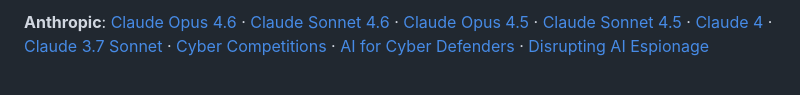
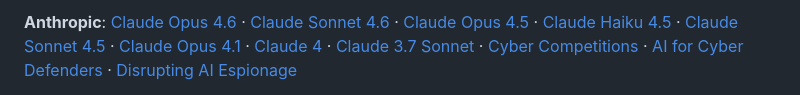
Before and after one commit to ugonfor/awesome-ai-cybersecurity, a Markdown page: README.md, the part around one of its changes. GitHub-like rendering.

```diff
--- a/README.md
+++ b/README.md
@@ -602,3 +602,3 @@ Each company has its own framework for evaluating cybersecurity risk:
 
-**Anthropic**: [Claude Opus 4.6](https://anthropic.com/claude-opus-4-6-system-card) · [Claude Sonnet 4.6](https://anthropic.com/claude-sonnet-4-6-system-card) · [Claude Opus 4.5](https://www.anthropic.com/claude-opus-4-5-system-card) · [Claude Sonnet 4.5](https://www.anthropic.com/claude-sonnet-4-5-system-card) · [Claude 4](https://www.anthropic.com/claude-4-system-card) · [Claude 3.7 Sonnet](https://anthropic.com/claude-3-7-sonnet-system-card) · [Cyber Competitions](https://red.anthropic.com/2025/cyber-competitions/) · [AI for Cyber Defenders](https://red.anthropic.com/2025/ai-for-cyber-defenders/) · [Disrupting AI Espionage](https://www.anthropic.com/news/disrupting-AI-espionage)
+**Anthropic**: [Claude Opus 4.6](https://anthropic.com/claude-opus-4-6-system-card) · [Claude Sonnet 4.6](https://anthropic.com/claude-sonnet-4-6-system-card) · [Claude Opus 4.5](https://www.anthropic.com/claude-opus-4-5-system-card) · [Claude Haiku 4.5](https://www.anthropic.com/claude-haiku-4-5-system-card) · [Claude Sonnet 4.5](https://www.anthropic.com/claude-sonnet-4-5-system-card) · [Claude Opus 4.1](https://www.anthropic.com/claude-opus-4-1-system-card) · [Claude 4](https://www.anthropic.com/claude-4-system-card) · [Claude 3.7 Sonnet](https://anthropic.com/claude-3-7-sonnet-system-card) · [Cyber Competitions](https://red.anthropic.com/2025/cyber-competitions/) · [AI for Cyber Defenders](https://red.anthropic.com/2025/ai-for-cyber-defenders/) · [Disrupting AI Espionage](https://www.anthropic.com/news/disrupting-AI-espionage)
 
```
Also changed, not shown: other parts of README.md (+2 -2 lines).
